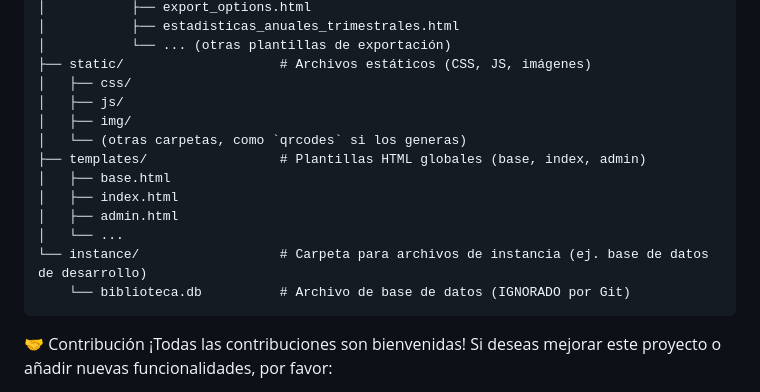
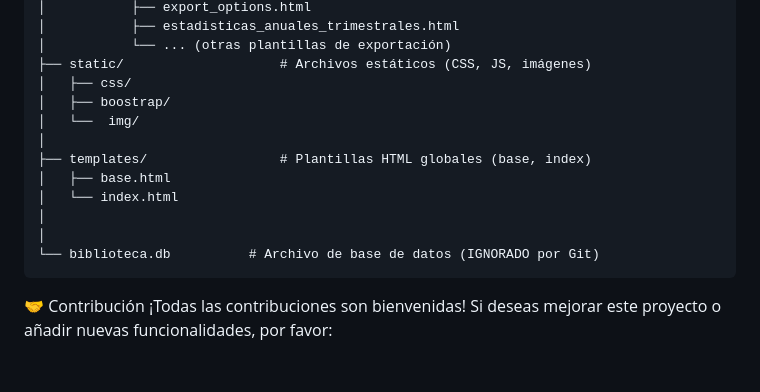
Before and after one commit to Mai-de-jerez/proyecto_flask, a Markdown page: README.md, the part around the change. GitHub-like rendering; blank space fills up the shorter version.

````diff
--- a/README.md
+++ b/README.md
@@ -199,16 +199,15 @@ tu_proyecto_biblioteca/
 │           └── ... (otras plantillas de exportación)
 ├── static/                    # Archivos estáticos (CSS, JS, imágenes)
 │   ├── css/
-│   ├── js/
-│   ├── img/
-│   └── (otras carpetas, como `qrcodes` si los generas)
-├── templates/                 # Plantillas HTML globales (base, index, admin)
+│   ├── boostrap/
+│   └──  img/
+│
+├── templates/                 # Plantillas HTML globales (base, index)
 │   ├── base.html
-│   ├── index.html
-│   ├── admin.html
-│   └── ...
-└── instance/                  # Carpeta para archivos de instancia (ej. base de datos de desarrollo)
-    └── biblioteca.db          # Archivo de base de datos (IGNORADO por Git)
+│   └── index.html
+│
+│
+└── biblioteca.db          # Archivo de base de datos (IGNORADO por Git)
 ```
 
 🤝 Contribución
````
